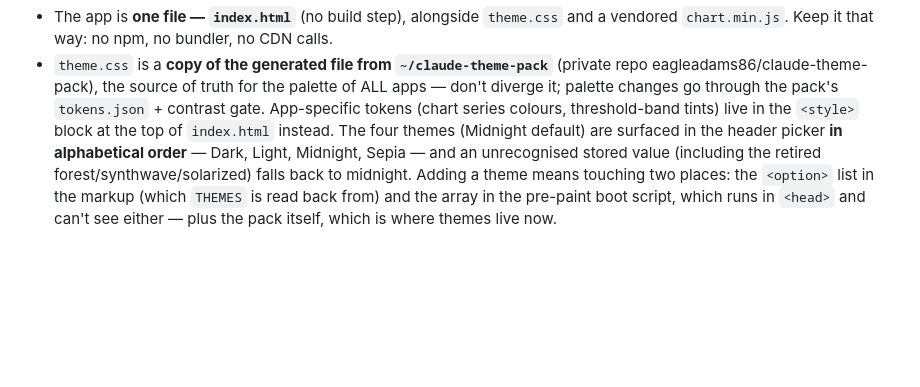
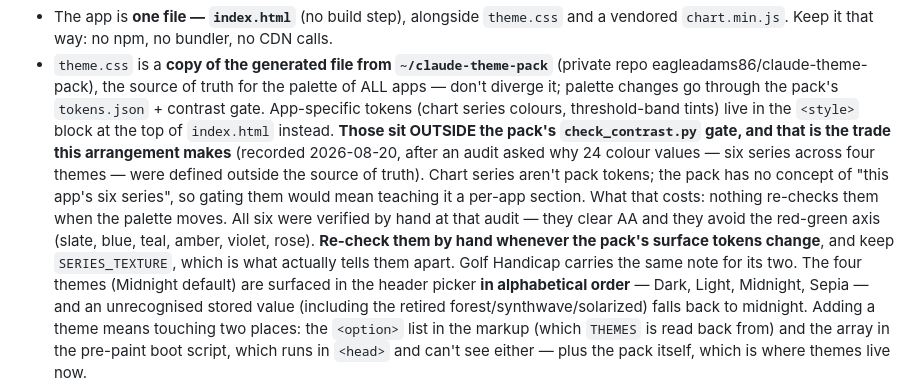
Before and after one commit to eagleadams86/sprint-velocity, a Markdown page: CLAUDE.md, the part around the change. GitHub-like rendering; blank space fills up the shorter version.

Commit message:
Record that the chart series colours sit outside the contrast gate
Six series across four themes — 24 colour values — are defined in this app's own
<style> rather than in the theme pack, so nothing re-checks them when the
palette moves. An audit asked why on 2026-08-20; the answer is that the pack has
no concept of a per-app series set and teaching it one is a bigger change than
two apps' chart colours warrant.

So it is written down instead: all six were verified by hand at that audit (they
clear AA and avoid the red-green axis), and CLAUDE.md now says to re-check them
whenever the pack's surface tokens change. Golf Handicap carries the same note.

No colour changed.

Co-Authored-By: Claude Opus 5 <noreply@anthropic.com>

```diff
--- a/CLAUDE.md
+++ b/CLAUDE.md
@@ -14,7 +14,16 @@ data. There is deliberately no shared-workspace/multi-SM-editing model.
   repo eagleadams86/claude-theme-pack), the source of truth for the palette of ALL apps —
   don't diverge it; palette changes go through the pack's `tokens.json` + contrast gate.
   App-specific tokens (chart series colours, threshold-band tints) live in the `<style>`
-  block at the top of `index.html` instead. The four themes (Midnight default) are surfaced
+  block at the top of `index.html` instead. **Those sit OUTSIDE the pack's
+  `check_contrast.py` gate, and that is the trade this arrangement makes** (recorded
+  2026-08-20, after an audit asked why 24 colour values — six series across four themes —
+  were defined outside the source of truth). Chart series aren't pack tokens; the pack has
+  no concept of "this app's six series", so gating them would mean teaching it a per-app
+  section. What that costs: nothing re-checks them when the palette moves. All six were
+  verified by hand at that audit — they clear AA and they avoid the red-green axis (slate,
+  blue, teal, amber, violet, rose). **Re-check them by hand whenever the pack's surface
+  tokens change**, and keep `SERIES_TEXTURE`, which is what actually tells them apart.
+  Golf Handicap carries the same note for its two. The four themes (Midnight default) are surfaced
   in the header picker **in alphabetical order** — Dark, Light, Midnight, Sepia — and an
   unrecognised stored value (including the retired forest/synthwave/solarized) falls back
   to midnight.
```
